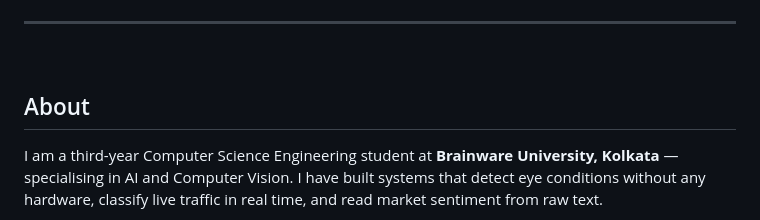
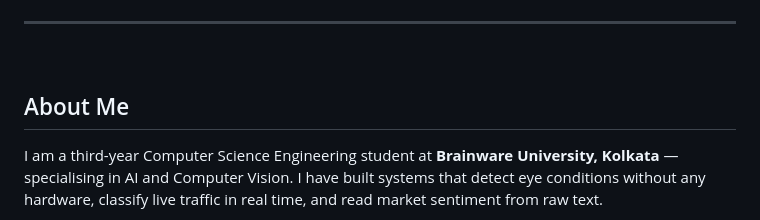
Before and after one commit to thesouravburman/thesouravburman.github.io, a Markdown page: README.md, the part around the change. Rendered like a GitHub page.

Commit message:
Revise 'About' section to include personal details
Updated the 'About' section to 'About Me' and added personal background information.

```diff
--- a/README.md
+++ b/README.md
@@ -22,7 +22,7 @@
 
 </div>
 
-## About
+## About Me
 
 I am a third-year Computer Science Engineering student at **Brainware University, Kolkata** — specialising in AI and Computer Vision. I have built systems that detect eye conditions without any hardware, classify live traffic in real time, and read market sentiment from raw text.
 
```
